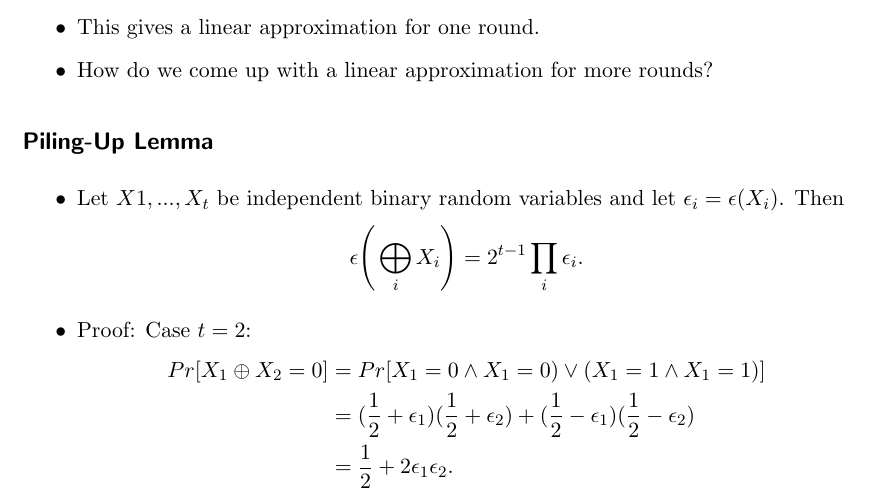
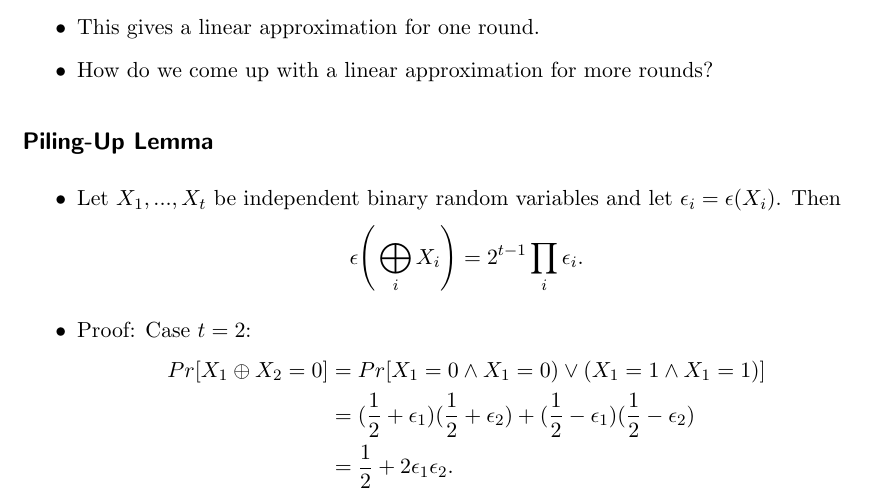
Before and after one commit to Mati1976/foundations-of-cryptography, a LaTeX document (main.tex): part of page 12 of 52, cut so that both start at the same text. Compiled offline with pdfLaTeX.

Commit message:
Updates from Overleaf

```diff
--- a/main.tex
+++ b/main.tex
@@ -378,7 +378,7 @@ $\approx 1 / \epsilon^2(X)$ samples are required to estimate $X$.
 \subsection*{Piling-Up Lemma}
 
 \begin{itemize}
-\item Let $X1, ..., X_t$ be independent binary random variables and let $\epsilon_i = \epsilon(X_i)$. Then $$\epsilon \Bigg(\bigoplus_{i}X_i\Bigg) = 2^{t-1} \prod_{i} \epsilon_i .$$
+\item Let $X_1, ..., X_t$ be independent binary random variables and let $\epsilon_i = \epsilon(X_i)$. Then $$\epsilon \Bigg(\bigoplus_{i}X_i\Bigg) = 2^{t-1} \prod_{i} \epsilon_i .$$
 \item Proof: Case $t = 2$:
 \begin{align*}
 Pr[X_1 \oplus X_2 = 0] &= Pr[X_1 = 0 \land X_1 = 0) \lor (X_1 = 1 \land X_1 = 1)]\\
```
